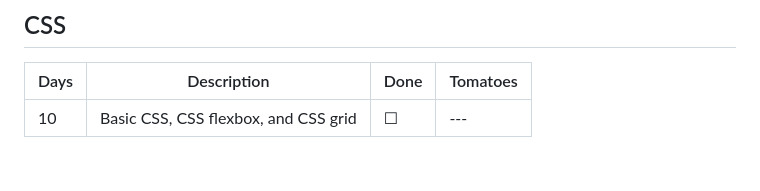
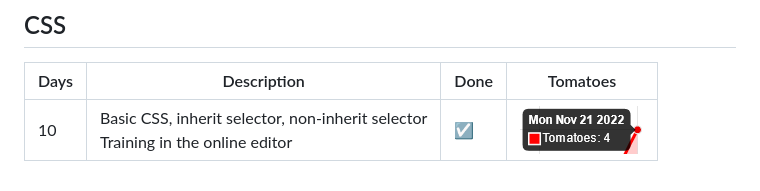
Before and after one commit to Wo1fgarr/100DaysOfCodeFrontend, a Markdown page: README.md, the part around the change printed below. Drawn GitHub-style; pictures changed too: src/img/2022-11-21.png (added).

Commit message:
readme_md_css_section_upd2

```diff
--- a/README.md
+++ b/README.md
@@ -27,4 +27,4 @@ I have an approximate curriculum based on [Nick Scully's curriculum](https://lev
 
 | Days | Description | Done | Tomatoes |
 | --- | --- | --- | --- |
-| 10 | Basic CSS, CSS flexbox, and CSS grid   | &#9744; | --- |
+| 10 | Basic CSS, inherit selector, non-inherit selector<br />Training in the online editor | &#9745; | ![Tomatoes finished](./src/img/2022-11-21.png) |
```
Also changed, not shown: other parts of README.md (+1 -1 lines).
